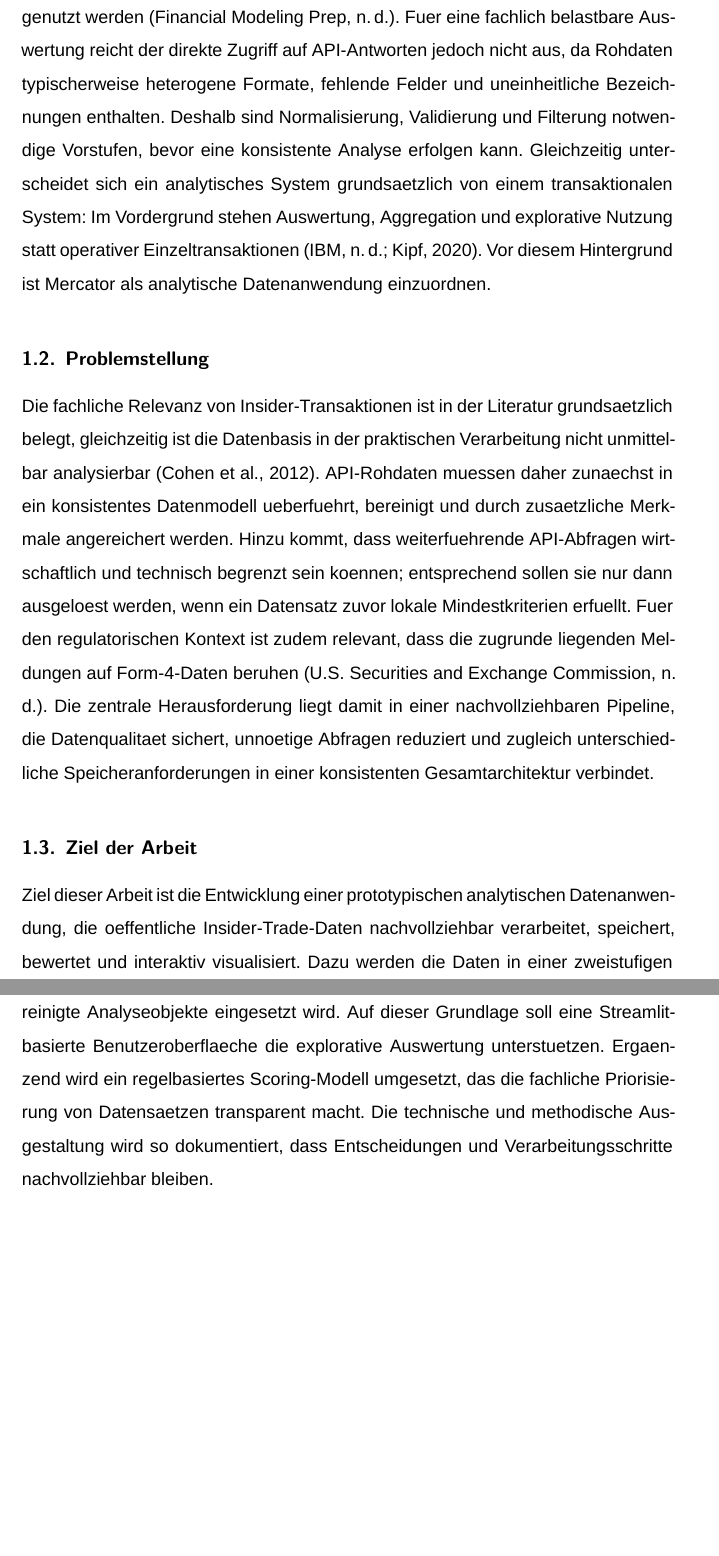
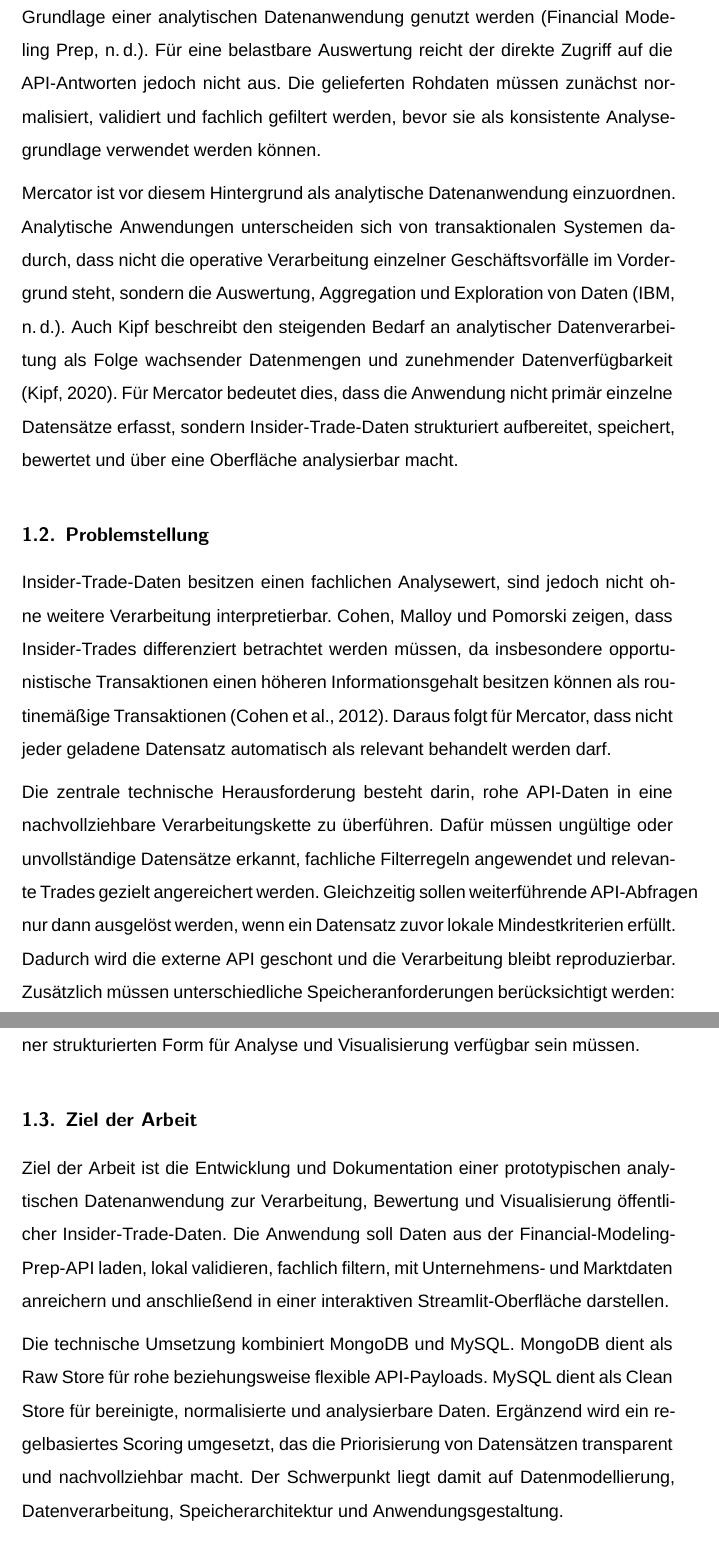
Before and after one commit to JoFitTech/mercator, a LaTeX document (docs/report/main.tex, which reads docs/report/chapters/01_einleitung.tex): two parts of pages 7 and 8 of 36 before the commit and two parts of pages 7 and 8 of 37 after it, joined at a grey line, cut so that both start at the same text, the shorter picture padded with empty space. Compiled offline with XeLaTeX; a missing font is replaced by an installed copy or a similar font.

Commit message:
feat(documentation): refine introduction and problem statement for clarity and coherence in insider trading data processing

```diff
--- a/docs/report/chapters/01_einleitung.tex
+++ b/docs/report/chapters/01_einleitung.tex
@@ -1,12 +1,21 @@
 \section{Einleitung und Zielsetzung}
 
 \subsection{Ausgangslage}
-Oeffentliche Insider-Trade-Daten sind heute ueber API-Schnittstellen verfuergbar und koennen damit als datengetriebene Grundlage einer analytischen Anwendung genutzt werden \parencite{fmp_docs}. Fuer eine fachlich belastbare Auswertung reicht der direkte Zugriff auf API-Antworten jedoch nicht aus, da Rohdaten typischerweise heterogene Formate, fehlende Felder und uneinheitliche Bezeichnungen enthalten. Deshalb sind Normalisierung, Validierung und Filterung notwendige Vorstufen, bevor eine konsistente Analyse erfolgen kann. Gleichzeitig unterscheidet sich ein analytisches System grundsaetzlich von einem transaktionalen System: Im Vordergrund stehen Auswertung, Aggregation und explorative Nutzung statt operativer Einzeltransaktionen \parencite{ibm_olap_oltp,kipf_2020_analytical_database_systems}. Vor diesem Hintergrund ist Mercator als analytische Datenanwendung einzuordnen.
+
+Öffentliche Insider-Trade-Daten können über API-Schnittstellen bezogen und als Grundlage einer analytischen Datenanwendung genutzt werden \parencite{fmp_docs}. Für eine belastbare Auswertung reicht der direkte Zugriff auf die API-Antworten jedoch nicht aus. Die gelieferten Rohdaten müssen zunächst normalisiert, validiert und fachlich gefiltert werden, bevor sie als konsistente Analysegrundlage verwendet werden können.
+
+Mercator ist vor diesem Hintergrund als analytische Datenanwendung einzuordnen. Analytische Anwendungen unterscheiden sich von transaktionalen Systemen dadurch, dass nicht die operative Verarbeitung einzelner Geschäftsvorfälle im Vordergrund steht, sondern die Auswertung, Aggregation und Exploration von Daten \parencite{ibm_olap_oltp}. Auch Kipf beschreibt den steigenden Bedarf an analytischer Datenverarbeitung als Folge wachsender Datenmengen und zunehmender Datenverfügbarkeit \parencite{kipf_2020_analytical_database_systems}. Für Mercator bedeutet dies, dass die Anwendung nicht primär einzelne Datensätze erfasst, sondern Insider-Trade-Daten strukturiert aufbereitet, speichert, bewertet und über eine Oberfläche analysierbar macht.
 
 \subsection{Problemstellung}
-Die fachliche Relevanz von Insider-Transaktionen ist in der Literatur grundsaetzlich belegt, gleichzeitig ist die Datenbasis in der praktischen Verarbeitung nicht unmittelbar analysierbar \parencite{cohen_malloy_pomorski_2012}. API-Rohdaten muessen daher zunaechst in ein konsistentes Datenmodell ueberfuehrt, bereinigt und durch zusaetzliche Merkmale angereichert werden. Hinzu kommt, dass weiterfuehrende API-Abfragen wirtschaftlich und technisch begrenzt sein koennen; entsprechend sollen sie nur dann ausgeloest werden, wenn ein Datensatz zuvor lokale Mindestkriterien erfuellt. Fuer den regulatorischen Kontext ist zudem relevant, dass die zugrunde liegenden Meldungen auf Form-4-Daten beruhen \parencite{sec_form4_transaction_codes}. Die zentrale Herausforderung liegt damit in einer nachvollziehbaren Pipeline, die Datenqualitaet sichert, unnoetige Abfragen reduziert und zugleich unterschiedliche Speicheranforderungen in einer konsistenten Gesamtarchitektur verbindet.
+
+Insider-Trade-Daten besitzen einen fachlichen Analysewert, sind jedoch nicht ohne weitere Verarbeitung interpretierbar. Cohen, Malloy und Pomorski zeigen, dass Insider-Trades differenziert betrachtet werden müssen, da insbesondere opportunistische Transaktionen einen höheren Informationsgehalt besitzen können als routinemäßige Transaktionen \parencite{cohen_malloy_pomorski_2012}. Daraus folgt für Mercator, dass nicht jeder geladene Datensatz automatisch als relevant behandelt werden darf.
+
+Die zentrale technische Herausforderung besteht darin, rohe API-Daten in eine nachvollziehbare Verarbeitungskette zu überführen. Dafür müssen ungültige oder unvollständige Datensätze erkannt, fachliche Filterregeln angewendet und relevante Trades gezielt angereichert werden. Gleichzeitig sollen weiterführende API-Abfragen nur dann ausgelöst werden, wenn ein Datensatz zuvor lokale Mindestkriterien erfüllt. Dadurch wird die externe API geschont und die Verarbeitung bleibt reproduzierbar. Zusätzlich müssen unterschiedliche Speicheranforderungen berücksichtigt werden: Rohdaten sollen nachvollziehbar erhalten bleiben, während bereinigte Daten in einer strukturierten Form für Analyse und Visualisierung verfügbar sein müssen.
 
 \subsection{Ziel der Arbeit}
-Ziel dieser Arbeit ist die Entwicklung einer prototypischen analytischen Datenanwendung, die oeffentliche Insider-Trade-Daten nachvollziehbar verarbeitet, speichert, bewertet und interaktiv visualisiert. Dazu werden die Daten in einer zweistufigen Speicherarchitektur abgelegt, in der MongoDB fuer Rohdaten und MySQL fuer bereinigte Analyseobjekte eingesetzt wird. Auf dieser Grundlage soll eine Streamlit-basierte Benutzeroberflaeche die explorative Auswertung unterstuetzen. Ergaenzend wird ein regelbasiertes Scoring-Modell umgesetzt, das die fachliche Priorisierung von Datensaetzen transparent macht. Die technische und methodische Ausgestaltung wird so dokumentiert, dass Entscheidungen und Verarbeitungsschritte nachvollziehbar bleiben.
+
+Ziel der Arbeit ist die Entwicklung und Dokumentation einer prototypischen analytischen Datenanwendung zur Verarbeitung, Bewertung und Visualisierung öffentlicher Insider-Trade-Daten. Die Anwendung soll Daten aus der Financial-Modeling-Prep-API laden, lokal validieren, fachlich filtern, mit Unternehmens- und Marktdaten anreichern und anschließend in einer interaktiven Streamlit-Oberfläche darstellen.
+
+Die technische Umsetzung kombiniert MongoDB und MySQL. MongoDB dient als Raw Store für rohe beziehungsweise flexible API-Payloads. MySQL dient als Clean Store für bereinigte, normalisierte und analysierbare Daten. Ergänzend wird ein regelbasiertes Scoring umgesetzt, das die Priorisierung von Datensätzen transparent und nachvollziehbar macht. Der Schwerpunkt liegt damit auf Datenmodellierung, Datenverarbeitung, Speicherarchitektur und Anwendungsgestaltung.
 
 \subsection{Forschungs- und Projektfrage}
```
Also changed, not shown: docs/report/chapters/01_einleitung.tex (12 more changed lines).
